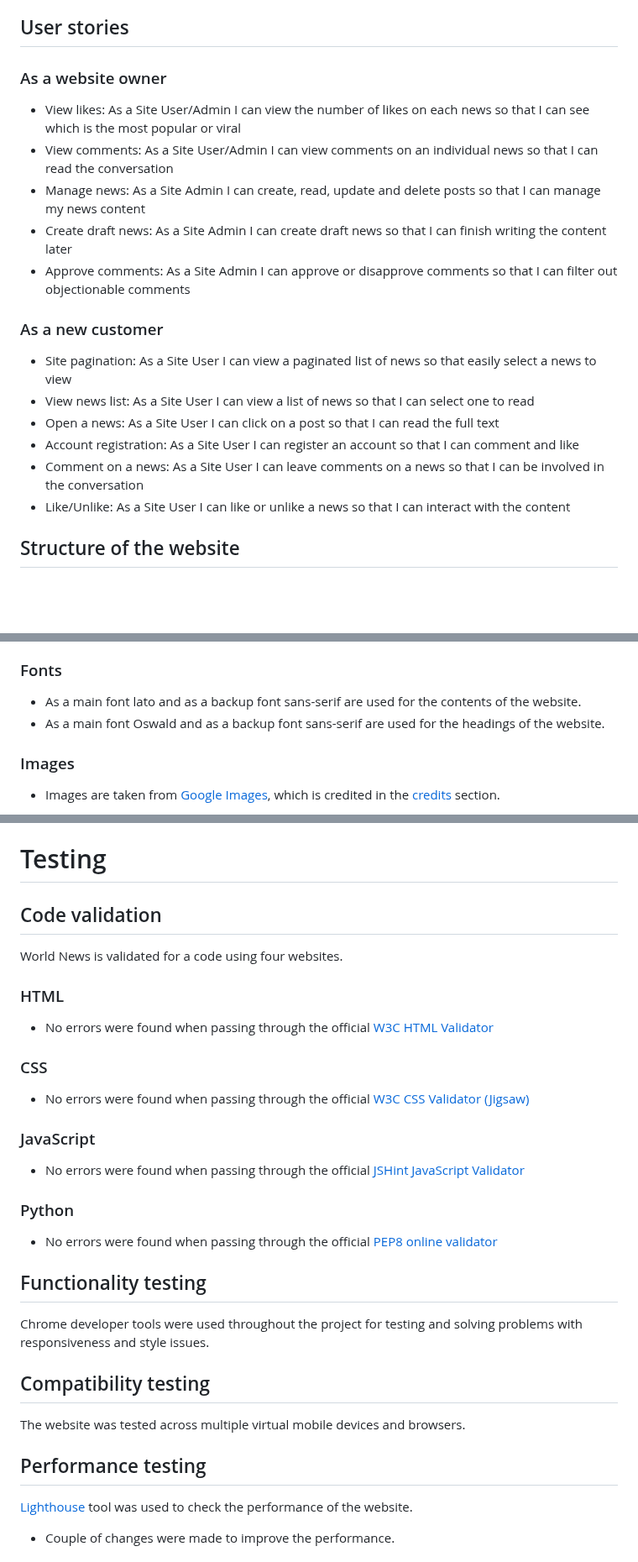
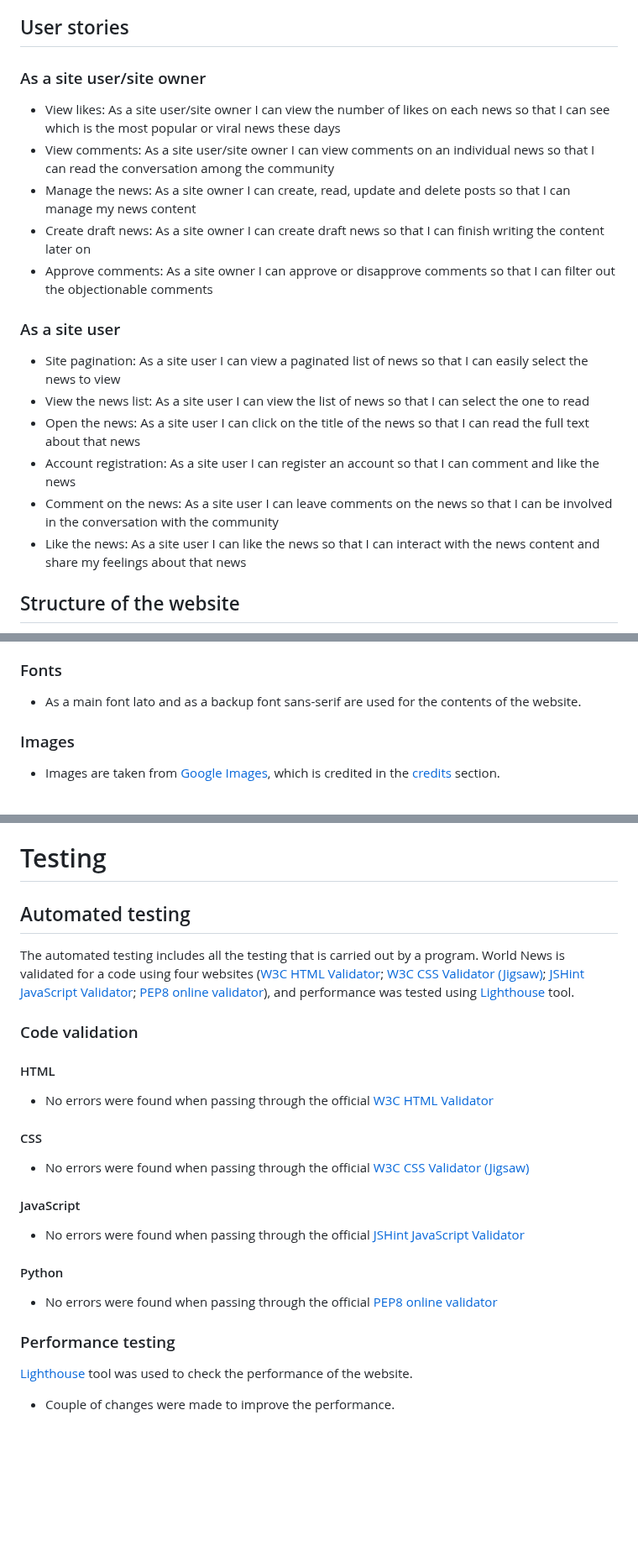
Before and after one commit to HumaIlyas/DjangoNews, a Markdown page: README.md, 3 parts joined by grey strips. Shown at 84% size. Rendered like a GitHub page; blank space fills up the shorter version.

```diff
--- a/README.md
+++ b/README.md
@@ -59,20 +63,20 @@ The main goals of the website user are
 
 ## User stories
 
-### As a website owner
-* View likes: As a Site User/Admin I can view the number of likes on each news so that I can see which is the most popular or viral
-* View comments: As a Site User/Admin I can view comments on an individual news so that I can read the conversation
-* Manage news: As a Site Admin I can create, read, update and delete posts so that I can manage my news content
-* Create draft news: As a Site Admin I can create draft news so that I can finish writing the content later
-* Approve comments: As a Site Admin I can approve or disapprove comments so that I can filter out objectionable comments
+### As a site user/site owner
+* View likes: As a site user/site owner I can view the number of likes on each news so that I can see which is the most popular or viral news these days
+* View comments: As a site user/site owner I can view comments on an individual news so that I can read the conversation among the community
+* Manage the news: As a site owner I can create, read, update and delete posts so that I can manage my news content
+* Create draft news: As a site owner I can create draft news so that I can finish writing the content later on
+* Approve comments: As a site owner I can approve or disapprove comments so that I can filter out the objectionable comments
 
-### As a new customer
-* Site pagination: As a Site User I can view a paginated list of news so that easily select a news to view
-* View news list: As a Site User I can view a list of news so that I can select one to read
-* Open a news: As a Site User I can click on a post so that I can read the full text
-* Account registration: As a Site User I can register an account so that I can comment and like
-* Comment on a news: As a Site User I can leave comments on a news so that I can be involved in the conversation
-* Like/Unlike: As a Site User I can like or unlike a news so that I can interact with the content
+### As a site user
+* Site pagination: As a site user I can view a paginated list of news so that I can easily select the news to view
+* View the news list: As a site user I can view the list of news so that I can select the one to read
+* Open the news: As a site user I can click on the title of the news so that I can read the full text about that news
+* Account registration: As a site user I can register an account so that I can comment and like the news
+* Comment on the news: As a site user I can leave comments on the news so that I can be involved in the conversation with the community
+* Like the news: As a site user I can like the news so that I can interact with the news content and share my feelings about that news
 
 ## Structure of the website
 * The design of the website is user-friendy as this is responsive on all type of devices: desktop, laptops, tablets, ipads and mobiles.
@@ -93,7 +97,6 @@ Main colours used in the development of Yoga For Self-Improvement:
 
 ### Fonts
 * As a main font lato and as a backup font sans-serif are used for the contents of the website.
-* As a main font Oswald and as a backup font sans-serif are used for the headings of the website.
 
 ### Images
 * Images are taken from [Google Images](https://images.google.nl/), which is credited in the [credits](#credits) section.
@@ -243,28 +246,24 @@ Different technologies were used to complete the contents of Yoga For Self-Impro
 ___
 # Testing
 
-## Code validation
-World News is validated for a code using four websites.
+## Automated testing
+The automated testing includes all the testing that is carried out by a program. World News is validated for a code using four websites ([W3C HTML Validator](https://validator.w3.org/); [W3C CSS Validator (Jigsaw)](https://jigsaw.w3.org/css-validator/); [JSHint JavaScript Validator](https://jshint.com/); [PEP8 online validator](http://pep8ci.herokuapp.com/#)), and performance was tested using [Lighthouse](https://developers.google.com/web/tools/lighthouse/) tool.
 
-### HTML
+### Code validation
+
+#### HTML
 * No errors were found when passing through the official [W3C HTML Validator](https://validator.w3.org/)
 
-### CSS
+#### CSS
 * No errors were found when passing through the official [W3C CSS Validator (Jigsaw)](https://jigsaw.w3.org/css-validator/)
 
-### JavaScript
+#### JavaScript
 * No errors were found when passing through the official [JSHint JavaScript Validator](https://jshint.com/)
 
-### Python
+#### Python
 * No errors were found when passing through the official [PEP8 online validator](http://pep8ci.herokuapp.com/#)
 
-## Functionality testing
-Chrome developer tools were used throughout the project for testing and solving problems with responsiveness and style issues.
-
-## Compatibility testing
-The website was tested across multiple virtual mobile devices and browsers.
-
-## Performance testing
+### Performance testing
 [Lighthouse](https://developers.google.com/web/tools/lighthouse/) tool was used to check the performance of the website.
 * Couple of changes were made to improve the performance.
 
```
Also changed, not shown: other parts of README.md (+47 -2 lines).
